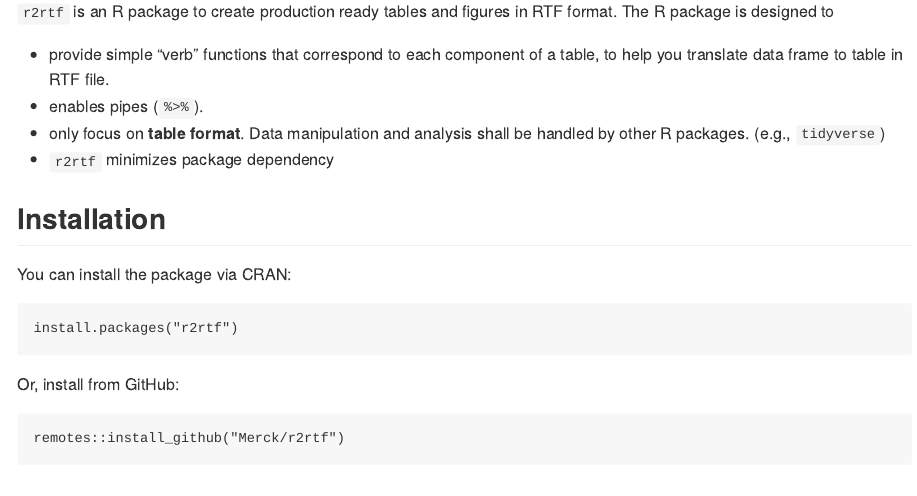
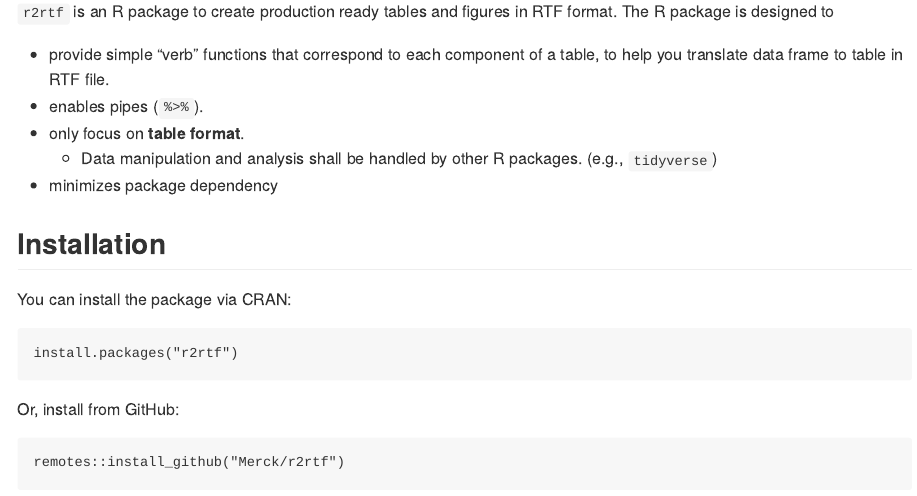
Before and after one commit to Merck/r2rtf, an R Markdown document (README.Rmd): the page in a window 1100 px wide, from 110 px down. The pictures show the output file README.md that the author committed with the source, drawn offline in the style of GitHub; badge pictures from the web are left out.

Commit message:
update README

```diff
--- a/README.Rmd
+++ b/README.Rmd
@@ -27,7 +27,7 @@ The R package is designed to
 - enables pipes (`%>%`).
 - only focus on **table format**.
   + Data manipulation and analysis shall be handled by other R packages. (e.g., `tidyverse`)
-- `r2rtf` minimizes package dependency
+- minimizes package dependency
 
 ## Installation
 
```
Also changed, not shown: README.md.
